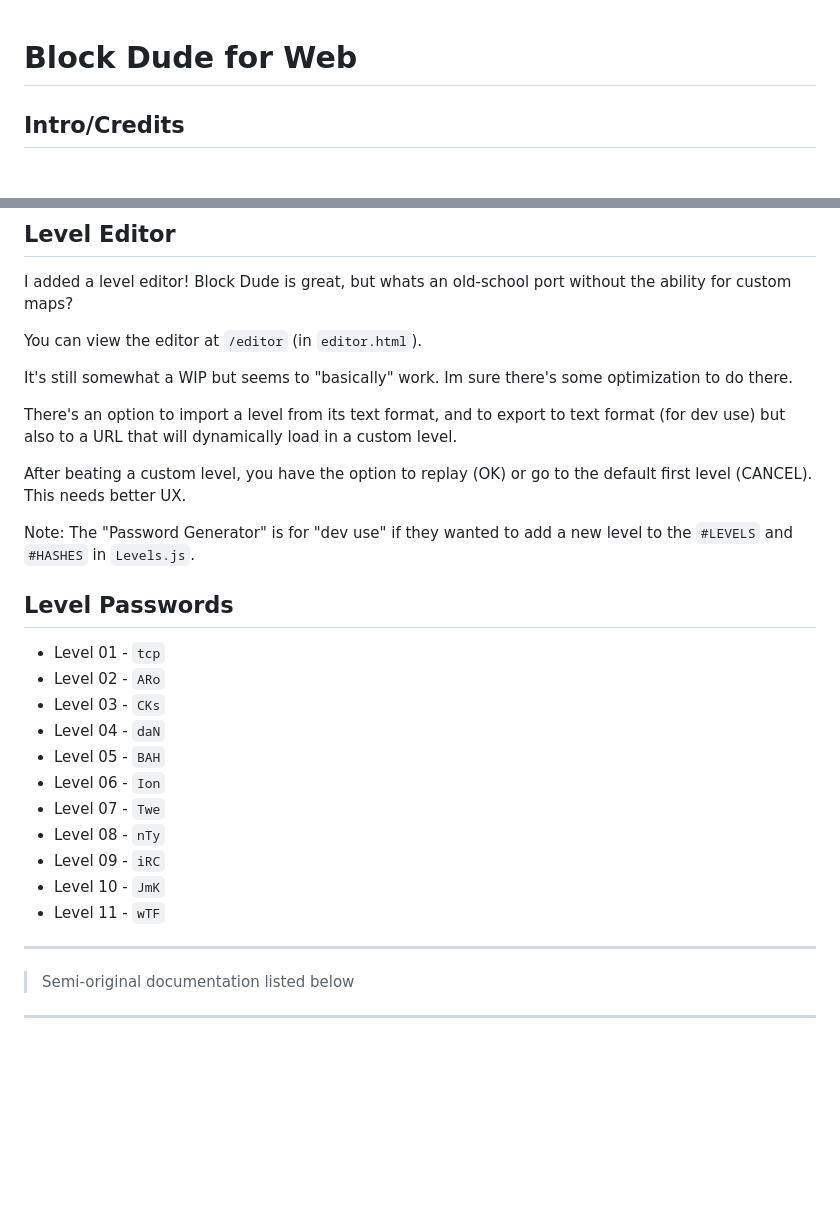
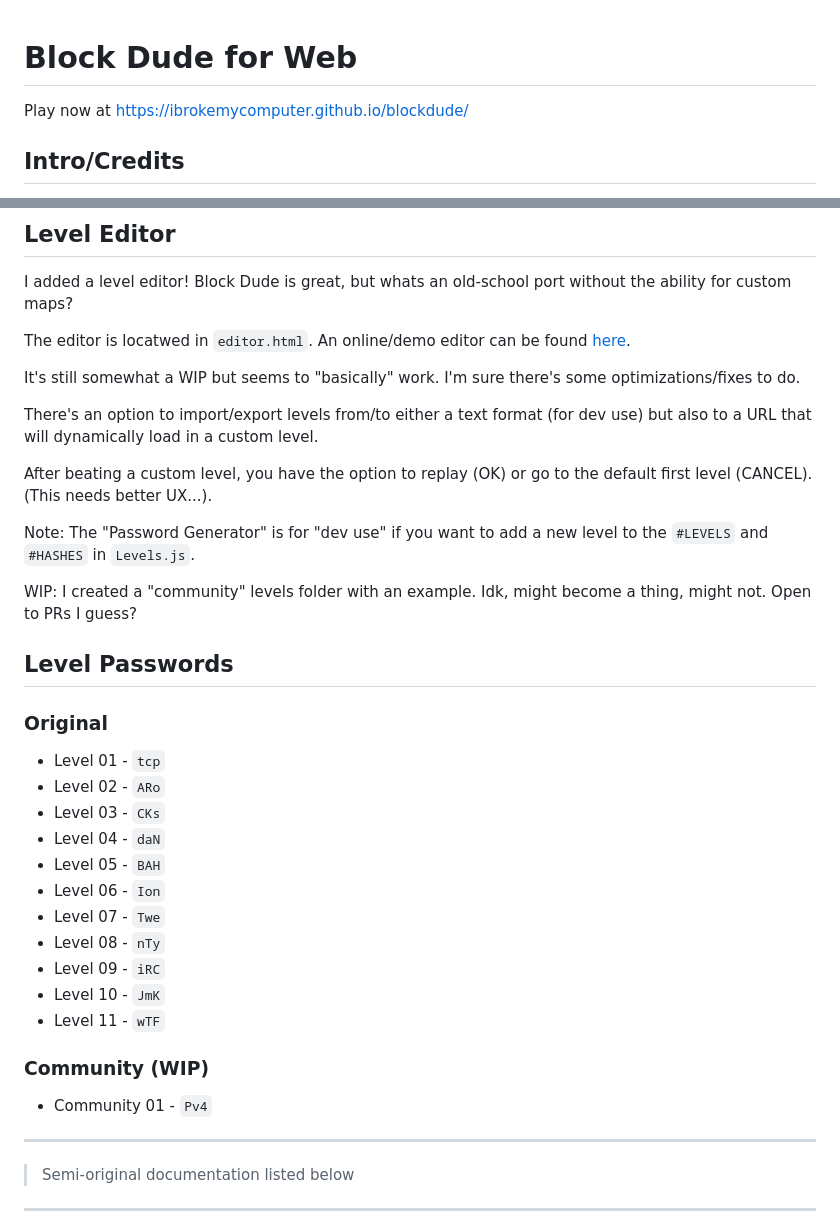
Before and after one commit to ibrokemycomputer/blockdude, a Markdown page: README.md, 2 parts joined by grey strips. Rendered like a GitHub page; blank space fills up the shorter version.

```diff
--- a/README.md
+++ b/README.md
@@ -1,4 +1,6 @@
 # Block Dude for Web
+
+Play now at https://ibrokemycomputer.github.io/blockdude/
 
 ## Intro/Credits
 
@@ -18,17 +20,21 @@ Just serve the folder as a simple website using your favorite IDE plugin (many p
 
 I added a level editor! Block Dude is great, but whats an old-school port without the ability for custom maps?
 
-You can view the editor at `/editor` (in `editor.html`).
+The editor is locatwed in `editor.html`. An online/demo editor can be found [here](https://ibrokemycomputer.github.io/blockdude/editor).
 
-It's still somewhat a WIP but seems to "basically" work. Im sure there's some optimization to do there.
+It's still somewhat a WIP but seems to "basically" work. I'm sure there's some optimizations/fixes to do.
 
-There's an option to import a level from its text format, and to export to text format (for dev use) but also to a URL that will dynamically load in a custom level.
+There's an option to import/export levels from/to either a text format (for dev use) but also to a URL that will dynamically load in a custom level.
 
-After beating a custom level, you have the option to replay (OK) or go to the default first level (CANCEL). This needs better UX.
+After beating a custom level, you have the option to replay (OK) or go to the default first level (CANCEL). (This needs better UX...).
 
-Note: The "Password Generator" is for "dev use" if they wanted to add a new level to the `#LEVELS` and `#HASHES` in `Levels.js`.
+Note: The "Password Generator" is for "dev use" if you want to add a new level to the `#LEVELS` and `#HASHES` in `Levels.js`.
+
+WIP: I created a "community" levels folder with an example. Idk, might become a thing, might not. Open to PRs I guess?
 
 ## Level Passwords
+
+### Original
 
 - Level 01 - `tcp`
 - Level 02 - `ARo`
@@ -41,6 +47,10 @@ Note: The "Password Generator" is for "dev use" if they wanted to add a new leve
 - Level 09 - `iRC`
 - Level 10 - `JmK`
 - Level 11 - `wTF`
+
+### Community (WIP)
+
+- Community 01 - `Pv4`
 
 ---
 
```
